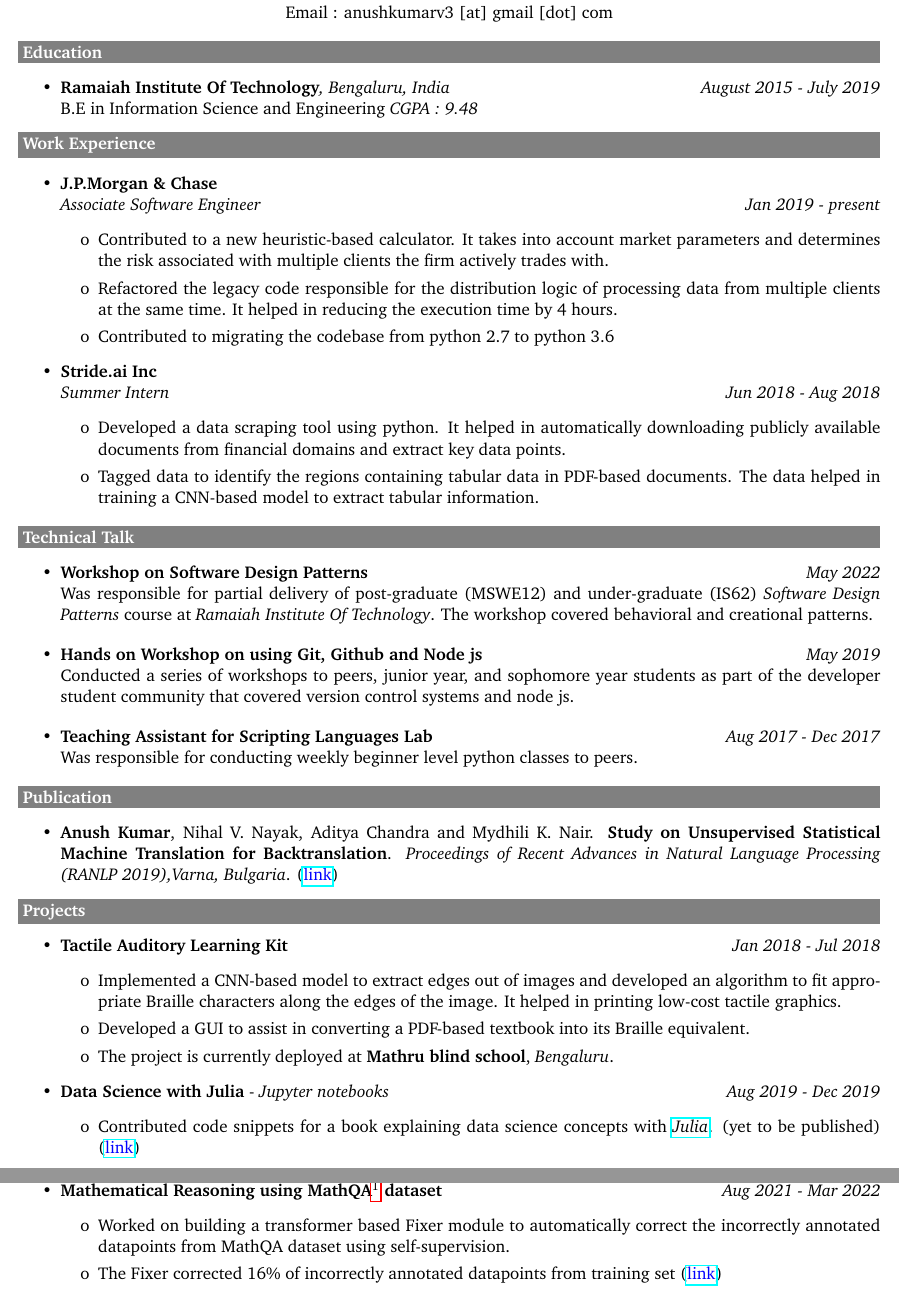
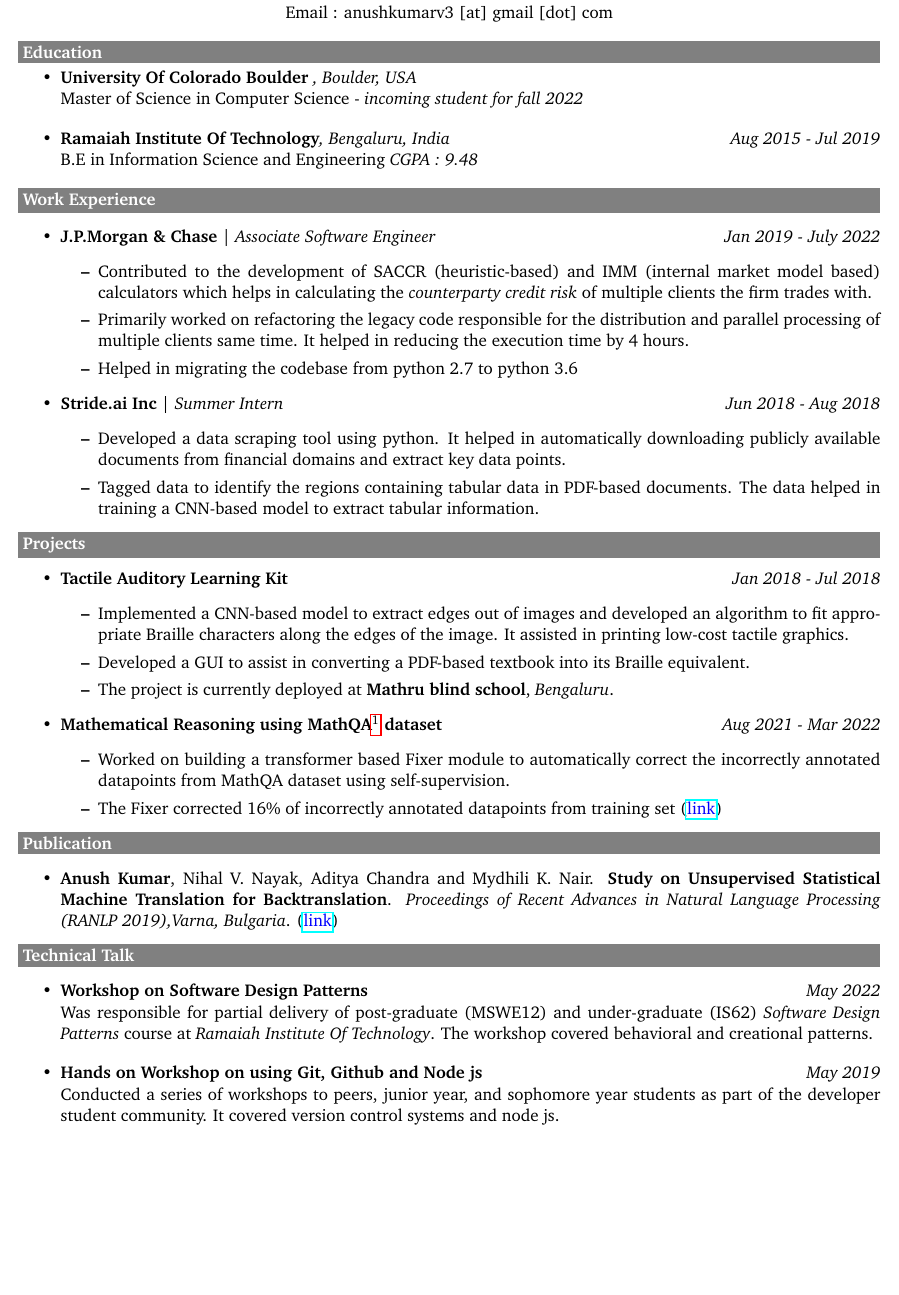
Before and after one commit to anushkumarv/Resume, a LaTeX CV (resume.tex): two parts of pages 1 and 2 of 2 before the commit and part of the page after it, the two joined at a grey line, cut so that both start at the same text, the shorter picture padded with empty space. Compiled offline with pdfLaTeX.

Commit message:
Updated resume

```diff
--- a/resume.tex
+++ b/resume.tex
@@ -1,6 +1,6 @@
 \documentclass[11pt,a4paper]{article}
 \usepackage[T1]{fontenc}
-\usepackage[latin1]{inputenc}
+% \usepackage[latin1]{inputenc}
 \usepackage{charter}
 \usepackage[english]{babel}
 \usepackage[centering,includefoot,margin=0.75cm]{geometry}
@@ -11,36 +11,60 @@
 \usepackage{hyperref}
 
 \begin{document}
-
 \begin{center}
     \textbf{\huge ANUSH KUMAR VENKATESH}
     \\ Email : anushkumarv3 [at] gmail [dot] com
 \end{center}
-
 \colorbox{gray}{\makebox[\textwidth-2\fboxsep][l]{\bfseries\color{white} Education}}
-    \begin{itemize}
-    \item \textbf{Ramaiah Institute Of Technology}\emph{, Bengaluru, India} \hfill \textit{August 2015 - July 2019}
+\vspace{-20pt}
+  \begin{itemize}
+      \item \textbf{University Of Colorado Boulder} \emph{, Boulder, USA}
+      \\ Master of Science in Computer Science - \emph{incoming student for fall 2022}
+  \end{itemize}
+  \begin{itemize}
+    \item \textbf{Ramaiah Institute Of Technology}\emph{, Bengaluru, India} \hfill \textit{Aug 2015 - Jul 2019}
     \\ B.E in Information Science and Engineering \emph{CGPA : 9.48}
-\end{itemize}
-
+  \end{itemize}
 {
 \colorbox{gray}{\makebox[\textwidth-2\fboxsep][l]{\bfseries\color{white} Work Experience}}
-
   \begin{itemize}
-      \item \textbf{J.P.Morgan \& Chase}
-      \\ \emph{Associate Software Engineer} \hfill \textit{Jan 2019 - present}
+    %   \setlength\itemsep{0em}
+      \item \textbf{J.P.Morgan \& Chase} | \emph{Associate Software Engineer} \hfill \textit{Jan 2019 - July 2022}
       \begin{itemize}
-          \item[o] Contributed to a new heuristic-based calculator. It takes into account market parameters and determines the risk associated with multiple clients the firm actively trades with.
-          \item[o] Refactored the legacy code responsible for the distribution logic of processing data from multiple clients at the same time. It helped in reducing the execution time by 4 hours.
-          \item[o] Contributed to migrating the codebase from python 2.7 to python 3.6
+          \item Contributed to the development of SACCR (heuristic-based) and IMM (internal market model based) calculators which helps in calculating the \emph{counterparty credit risk} of multiple clients the firm trades with.
+          \item Primarily worked on refactoring the legacy code responsible for the distribution and parallel processing of multiple clients same time. It helped in reducing the execution time by 4 hours.
+        %   \item Contributed to a new heuristic-based calculator. It takes into account market parameters and determines the risk associated with multiple clients the firm actively trades with.
+        %   \item Refactored the legacy code responsible for the distribution logic of processing data from multiple clients at the same time. It helped in reducing the execution time by 4 hours.
+          \item Helped in migrating the codebase from python 2.7 to python 3.6
       \end{itemize}
-      \item \textbf{Stride.ai Inc}
-      \\ \emph{Summer Intern} \hfill \textit{Jun 2018 - Aug 2018}
+      \item \textbf{Stride.ai Inc} | \emph{Summer Intern} \hfill \textit{Jun 2018 - Aug 2018}
       \begin{itemize}
-          \item[o] Developed a data scraping tool using python. It helped in automatically downloading publicly available documents from financial domains and extract key data points.
-          \item[o] Tagged data to identify the regions containing tabular data in PDF-based documents. The data helped in training a CNN-based model to extract tabular information.
+          \item Developed a data scraping tool using python. It helped in automatically downloading publicly available documents from financial domains and extract key data points.
+          \item Tagged data to identify the regions containing tabular data in PDF-based documents. The data helped in training a CNN-based model to extract tabular information.
       \end{itemize}
   \end{itemize}
+}
+{
+\colorbox{gray}{\makebox[\textwidth-2\fboxsep][l]{\bfseries\color{white} Projects}}
+\begin{itemize}
+    \item \textbf{Tactile Auditory Learning Kit} \hfill \textit{Jan 2018 - Jul 2018}
+    \begin{itemize}
+        \item Implemented a CNN-based model to extract edges out of images and developed an algorithm to fit appropriate Braille characters along the edges of the image. It assisted in printing low-cost tactile graphics.
+        \item Developed a GUI to assist in converting a PDF-based textbook into its Braille equivalent.
+        \item The project is currently deployed at \textbf{Mathru blind school}, \emph{Bengaluru}.
+    \end{itemize}
+    \item \textbf{Mathematical Reasoning using MathQA\footnote{\url{ https://math-qa.github.io/}} dataset} \hfill \textit{Aug 2021 - Mar 2022}
+     \begin{itemize}
+         \item Worked on building a transformer based Fixer module to automatically correct the incorrectly annotated datapoints from MathQA dataset using self-supervision.
+         \item The Fixer corrected 16\% of incorrectly annotated datapoints from training set (\href{https://github.com/anushkumarv/Language_models_explore_numeracy}{\textcolor{blue}{link}})
+     \end{itemize}
+\end{itemize}
+}
+{
+\colorbox{gray}{\makebox[\textwidth-2\fboxsep][l]{\bfseries\color{white} Publication}}
+\begin{itemize}
+    \item \textbf{Anush Kumar}, Nihal V. Nayak, Aditya Chandra and Mydhili K. Nair. \textbf{Study on Unsupervised Statistical Machine Translation for Backtranslation}. \textit{Proceedings of Recent Advances in Natural Language Processing (RANLP 2019),Varna, Bulgaria}. (\href{https://aclanthology.org/R19-1068/}{\textcolor{blue}{link}})
+\end{itemize}
 }
 {
 \colorbox{gray}{\makebox[\textwidth-2\fboxsep][l]{\bfseries\color{white} Technical Talk}}
@@ -50,34 +74,6 @@
 \end{itemize}
 \begin{itemize}
     \item \textbf{Hands on Workshop on using  Git, Github and Node js} \hfill \textit{May 2019}
-    \\Conducted a series of workshops to peers, junior year, and sophomore year students as part of the developer student community that covered version control systems and node js.
-\end{itemize}
-\begin{itemize}
-    \item \textbf{Teaching Assistant for Scripting Languages Lab} \hfill \textit{Aug 2017 - Dec 2017}
-    \\Was responsible for conducting weekly beginner level python classes to peers.
+    \\Conducted a series of workshops to peers, junior year, and sophomore year students as part of the developer student community. It covered version control systems and node js.
 \end{itemize}
 }
-{
-\colorbox{gray}{\makebox[\textwidth-2\fboxsep][l]{\bfseries\color{white} Publication}}
-\begin{itemize}
-    \item \textbf{Anush Kumar}, Nihal V. Nayak, Aditya Chandra and Mydhili K. Nair. \textbf{Study on Unsupervised Statistical Machine Translation for Backtranslation}. \textit{Proceedings of Recent Advances in Natural Language Processing (RANLP 2019),Varna, Bulgaria}. (\href{https://aclanthology.org/R19-1068/}{\textcolor{blue}{link}})
-\end{itemize}
-}
-{
-\colorbox{gray}{\makebox[\textwidth-2\fboxsep][l]{\bfseries\color{white} Projects}}
-\begin{itemize}
-    \item \textbf{Tactile Auditory Learning Kit} \hfill \textit{Jan 2018 - Jul 2018}
-    \begin{itemize}
-        \item[o] Implemented a CNN-based model to extract edges out of images and developed an algorithm to fit appropriate Braille characters along the edges of the image. It helped in printing low-cost tactile graphics.
-        \item[o] Developed a GUI to assist in converting a PDF-based textbook into its Braille equivalent.
-        \item[o] The project is currently deployed at \textbf{Mathru blind school}, \emph{Bengaluru}.
-    \end{itemize}
-    \item \textbf{Data Science with Julia} - \textit{Jupyter notebooks} \hfill \textit{Aug 2019 - Dec 2019}
-    \begin{itemize}
-        \item[o] Contributed code snippets for a book explaining data science concepts with \href{https://julialang.org}{\emph{Julia}}. (yet to be published) (\href{https://github.com/anushkumarv/Data_Science_with_Julia}{\textcolor{blue}{link}})
-    \end{itemize}
-    \item \textbf{Mathematical Reasoning using MathQA\footnote{\url{ https://math-qa.github.io/}} dataset} \hfill \textit{Aug 2021 - Mar 2022}
-     \begin{itemize}
-         \item[o] Worked on building a transformer based Fixer module to automatically correct the incorrectly annotated datapoints from MathQA dataset using self-supervision.
-         \item[o] The Fixer corrected 16\% of incorrectly annotated datapoints from training set (\href{https://github.com/anushkumarv/Language_models_explore_numeracy}{\textcolor{blue}{link}})
-     \end{itemize}
@@ -89 +79,0 @@
-    \item \textbf{Smart India Hackathon} \textit{(National level)} \hfill \textit{Mar 2018}
```
Also changed, not shown: resume.pdf, resume.tex (24 more changed lines).
